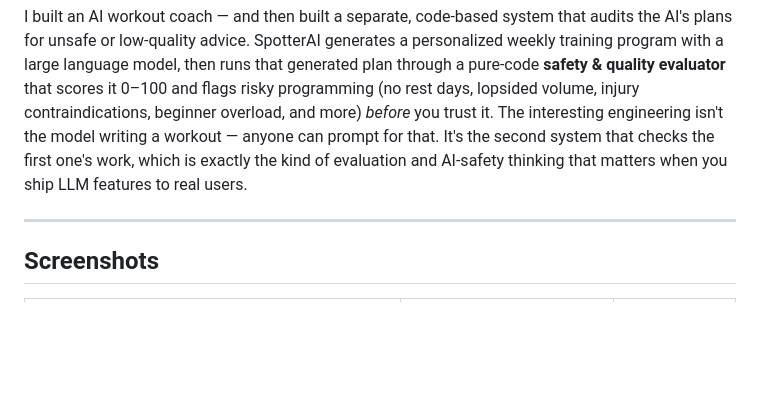
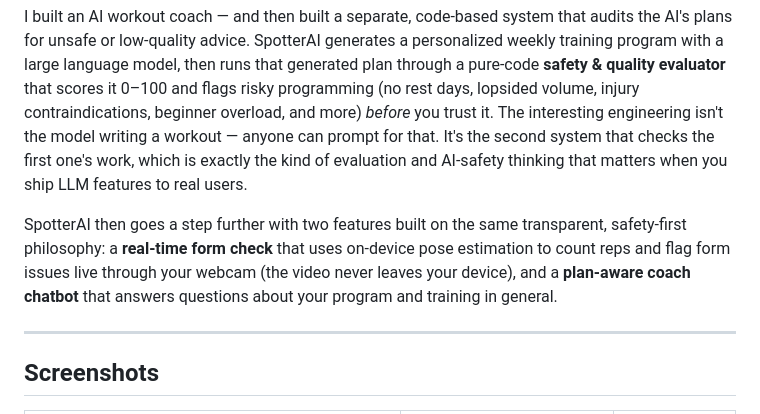
Before and after one commit to Ray-Shaw06/spotterai, a Markdown page: README.md, the part around one of its changes. Drawn GitHub-style; blank space fills up the shorter version.

```diff
--- a/README.md
+++ b/README.md
@@ -13,6 +13,12 @@ that. It's the second system that checks the first one's work, which is exactly
 the kind of evaluation and AI-safety thinking that matters when you ship LLM
 features to real users.
 
+SpotterAI then goes a step further with two features built on the same
+transparent, safety-first philosophy: a **real-time form check** that uses
+on-device pose estimation to count reps and flag form issues live through your
+webcam (the video never leaves your device), and a **plan-aware coach chatbot**
+that answers questions about your program and training in general.
+
 ---
 
 ## Screenshots
```
Also changed, not shown: other parts of README.md (+70 -9 lines), docs/screenshot-chat.png (added), docs/screenshot-formcheck.png (added), 10 other files.
